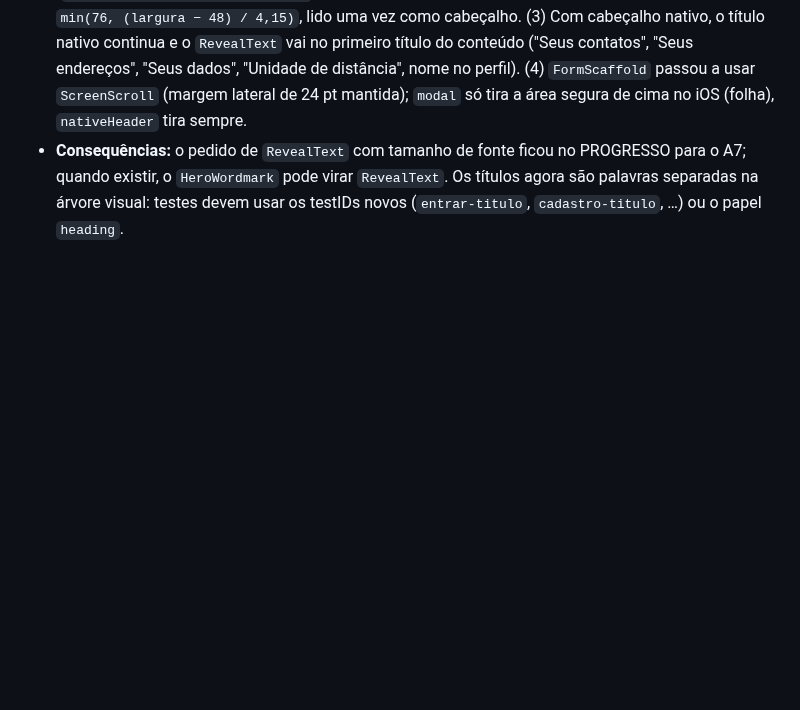
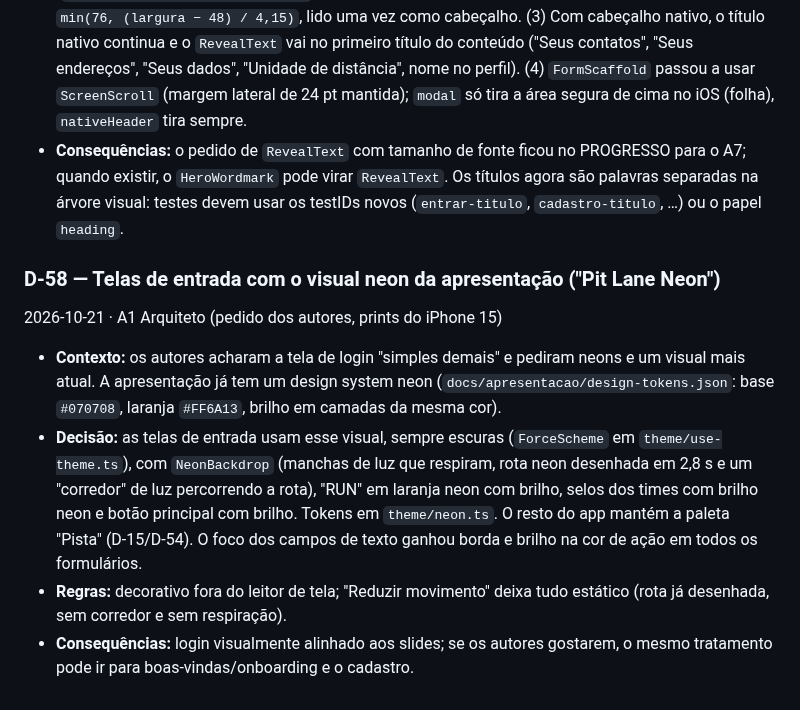
Before and after one commit to GabryelGomes/nomaderun, a Markdown page: docs/DECISOES_TECNICAS.md, the part around the change. Drawn GitHub-style; blank space fills up the shorter version.

```diff
--- a/docs/DECISOES_TECNICAS.md
+++ b/docs/DECISOES_TECNICAS.md
@@ -343,3 +343,11 @@ Nunca apague uma decisão: se mudar, crie outra que a substitua ("Substitui D-xx
 - **Contexto:** a D-54 pede o CTA principal na zona do polegar (`BottomBar`) e um título com `RevealText` por tela. Nos formulários (entrar, cadastro, recuperar/nova senha) uma barra fixa fica atrás do teclado no iOS (o `ScreenScroll` ajusta só o conteúdo) e, no cadastro, permitiria enviar antes de ver os aceites. A marca "NOMADE RUN" usa 76 pt (o `hero` tem 96 pt e não cabe em 360 pt) e o `RevealText` não aceita tamanho próprio. Telas com cabeçalho nativo já têm o título na barra.
 - **Decisão:** (1) `BottomBar` nas telas cujo CTA não depende do teclado: onboarding (time, localização, notificações), editar perfil (`safeBottom=false`, dentro das abas), contatos de segurança e zonas de privacidade (o botão "Adicionar" some enquanto o formulário está aberto, e o formulário sobe para logo abaixo da explicação) e perfil indisponível. Nos formulários o botão de enviar fica logo depois do último campo, com "próximo" do teclado encadeando os campos. (2) `HeroWordmark` local (`features/auth/hero-wordmark.tsx`): linhas sobem da máscara em 1,5 s (expo.out), tamanho `min(76, (largura − 48) / 4,15)`, lido uma vez como cabeçalho. (3) Com cabeçalho nativo, o título nativo continua e o `RevealText` vai no primeiro título do conteúdo ("Seus contatos", "Seus endereços", "Seus dados", "Unidade de distância", nome no perfil). (4) `FormScaffold` passou a usar `ScreenScroll` (margem lateral de 24 pt mantida); `modal` só tira a área segura de cima no iOS (folha), `nativeHeader` tira sempre.
 - **Consequências:** o pedido de `RevealText` com tamanho de fonte ficou no PROGRESSO para o A7; quando existir, o `HeroWordmark` pode virar `RevealText`. Os títulos agora são palavras separadas na árvore visual: testes devem usar os testIDs novos (`entrar-titulo`, `cadastro-titulo`, …) ou o papel `heading`.
+
+
+### D-58 — Telas de entrada com o visual neon da apresentação ("Pit Lane Neon")
+2026-10-21 · A1 Arquiteto (pedido dos autores, prints do iPhone 15)
+- **Contexto:** os autores acharam a tela de login "simples demais" e pediram neons e um visual mais atual. A apresentação já tem um design system neon (`docs/apresentacao/design-tokens.json`: base `#070708`, laranja `#FF6A13`, brilho em camadas da mesma cor).
+- **Decisão:** as telas de entrada usam esse visual, sempre escuras (`ForceScheme` em `theme/use-theme.ts`), com `NeonBackdrop` (manchas de luz que respiram, rota neon desenhada em 2,8 s e um "corredor" de luz percorrendo a rota), "RUN" em laranja neon com brilho, selos dos times com brilho neon e botão principal com brilho. Tokens em `theme/neon.ts`. O resto do app mantém a paleta "Pista" (D-15/D-54). O foco dos campos de texto ganhou borda e brilho na cor de ação em todos os formulários.
+- **Regras:** decorativo fora do leitor de tela; "Reduzir movimento" deixa tudo estático (rota já desenhada, sem corredor e sem respiração).
+- **Consequências:** login visualmente alinhado aos slides; se os autores gostarem, o mesmo tratamento pode ir para boas-vindas/onboarding e o cadastro.
```
Also changed, not shown: docs/PROGRESSO.md (+8 -0 lines), docs/ui-audit/d58-login-neon-390.png (added), 7 other files.
